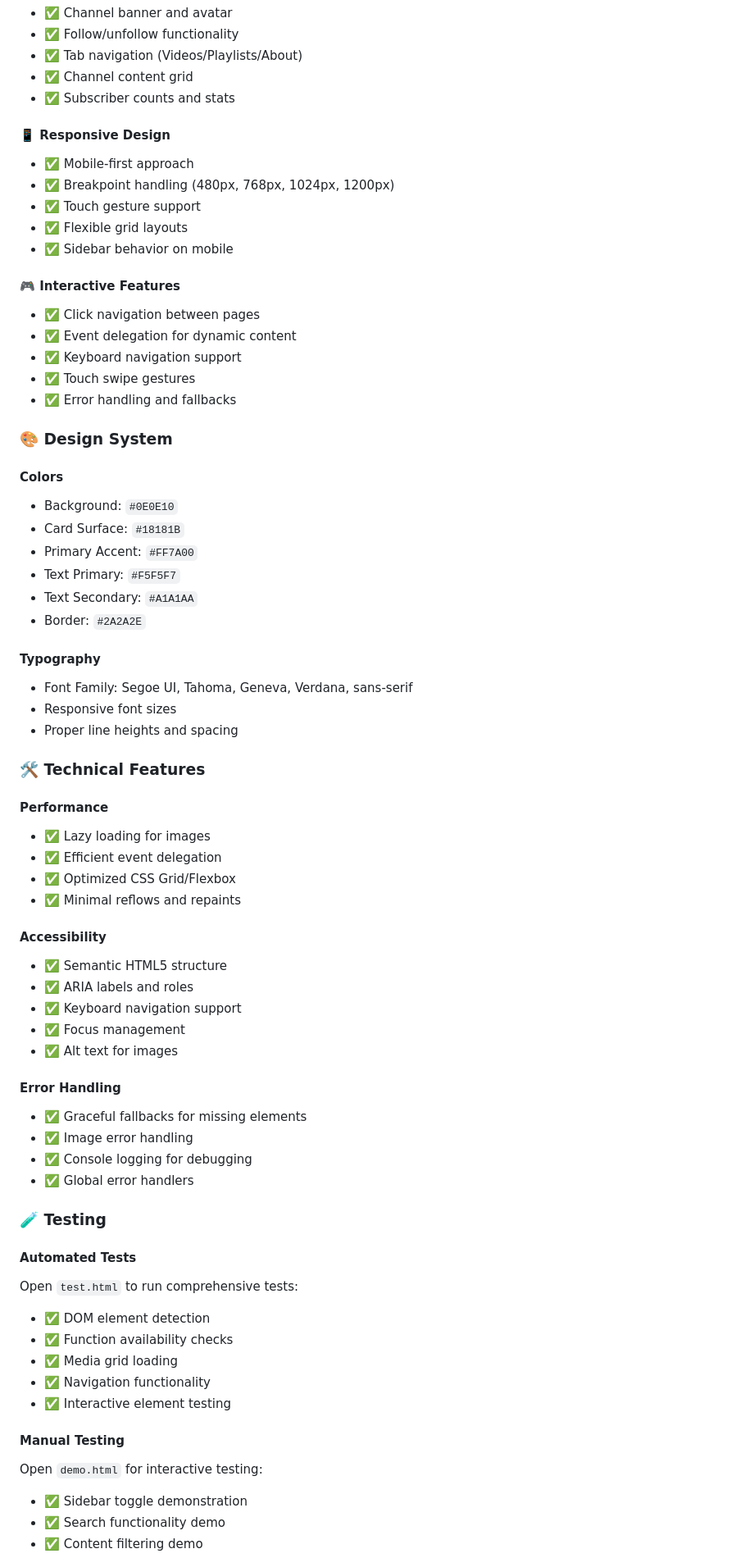
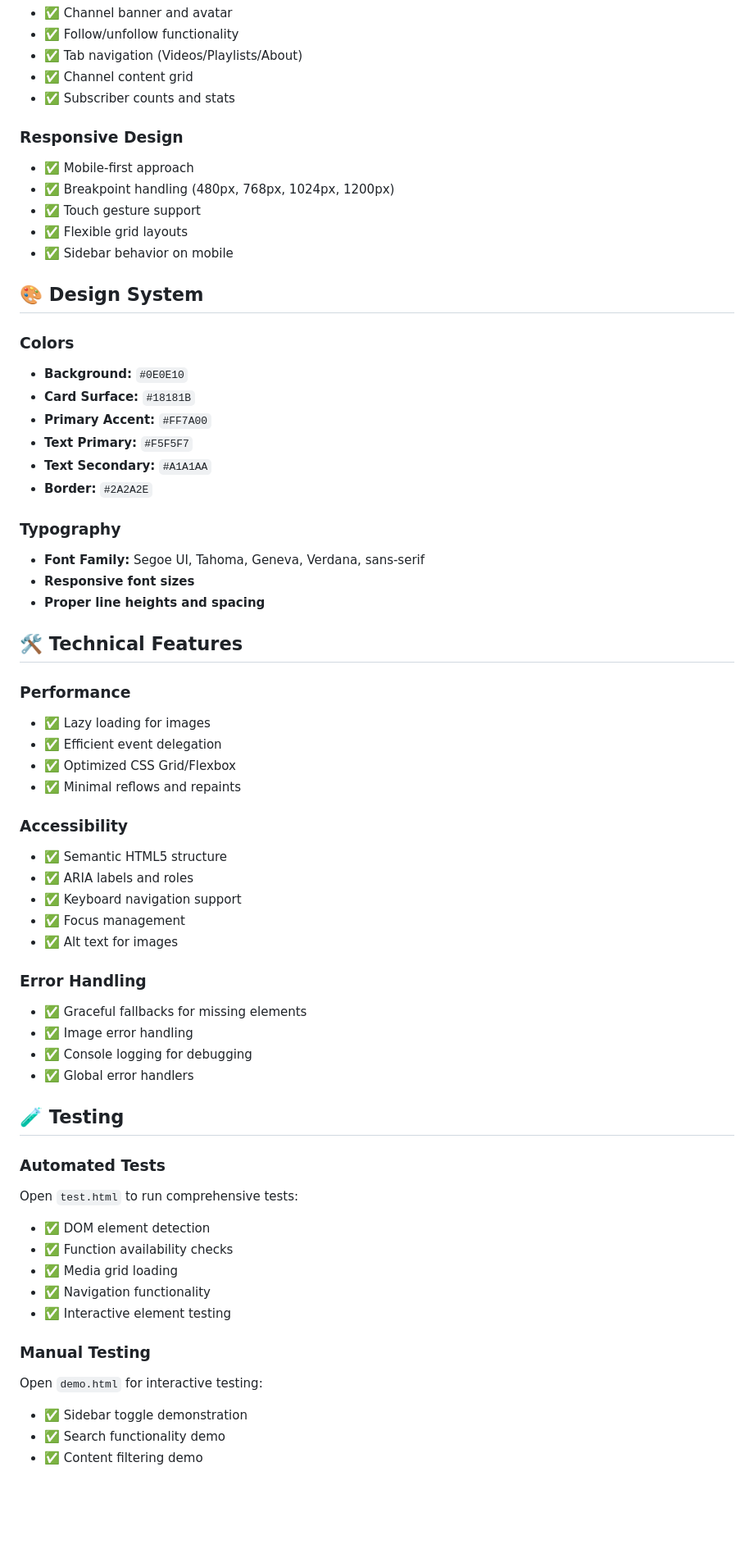
Before and after one commit to Priyanshu84iya/CornHub, a Markdown page: README.md, the part around one of its changes. Shown at 82% size. GitHub-like rendering; blank space fills up the shorter version.

Commit message:
Update README.md with new content and formatting improvements

```diff
--- a/README.md
+++ b/README.md
@@ -72,68 +94,71 @@ CornHub/
 - ✅ Channel content grid
 - ✅ Subscriber counts and stats
 
-#### 📱 **Responsive Design**
+### Responsive Design
+
 - ✅ Mobile-first approach
 - ✅ Breakpoint handling (480px, 768px, 1024px, 1200px)
 - ✅ Touch gesture support
 - ✅ Flexible grid layouts
 - ✅ Sidebar behavior on mobile
 
-#### 🎮 **Interactive Features**
-- ✅ Click navigation between pages
-- ✅ Event delegation for dynamic content
-- ✅ Keyboard navigation support
-- ✅ Touch swipe gestures
-- ✅ Error handling and fallbacks
+## 🎨 Design System
 
-### 🎨 **Design System**
+### Colors
 
-#### Colors
-- Background: `#0E0E10`
-- Card Surface: `#18181B`
-- Primary Accent: `#FF7A00`
-- Text Primary: `#F5F5F7`
-- Text Secondary: `#A1A1AA`
-- Border: `#2A2A2E`
+- **Background:** `#0E0E10`
+- **Card Surface:** `#18181B`
+- **Primary Accent:** `#FF7A00`
+- **Text Primary:** `#F5F5F7`
+- **Text Secondary:** `#A1A1AA`
+- **Border:** `#2A2A2E`
 
-#### Typography
-- Font Family: Segoe UI, Tahoma, Geneva, Verdana, sans-serif
-- Responsive font sizes
-- Proper line heights and spacing
+### Typography
 
-### 🛠 **Technical Features**
+- **Font Family:** Segoe UI, Tahoma, Geneva, Verdana, sans-serif
+- **Responsive font sizes**
+- **Proper line heights and spacing**
 
-#### Performance
+## 🛠 Technical Features
+
+### Performance
+
 - ✅ Lazy loading for images
 - ✅ Efficient event delegation
 - ✅ Optimized CSS Grid/Flexbox
 - ✅ Minimal reflows and repaints
 
-#### Accessibility
+### Accessibility
+
 - ✅ Semantic HTML5 structure
 - ✅ ARIA labels and roles
 - ✅ Keyboard navigation support
 - ✅ Focus management
 - ✅ Alt text for images
 
-#### Error Handling
+### Error Handling
+
 - ✅ Graceful fallbacks for missing elements
 - ✅ Image error handling
 - ✅ Console logging for debugging
 - ✅ Global error handlers
 
-### 🧪 **Testing**
+## 🧪 Testing
 
-#### Automated Tests
+### Automated Tests
+
 Open `test.html` to run comprehensive tests:
+
 - ✅ DOM element detection
 - ✅ Function availability checks
 - ✅ Media grid loading
 - ✅ Navigation functionality
 - ✅ Interactive element testing
 
-#### Manual Testing
+### Manual Testing
+
 Open `demo.html` for interactive testing:
+
 - ✅ Sidebar toggle demonstration
 - ✅ Search functionality demo
 - ✅ Content filtering demo
```
Also changed, not shown: other parts of README.md (+68 -41 lines).
